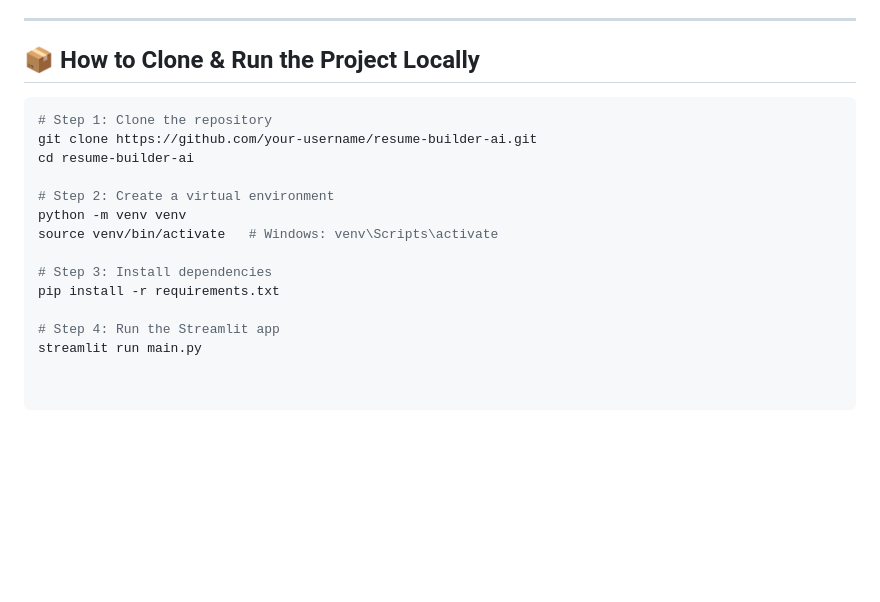
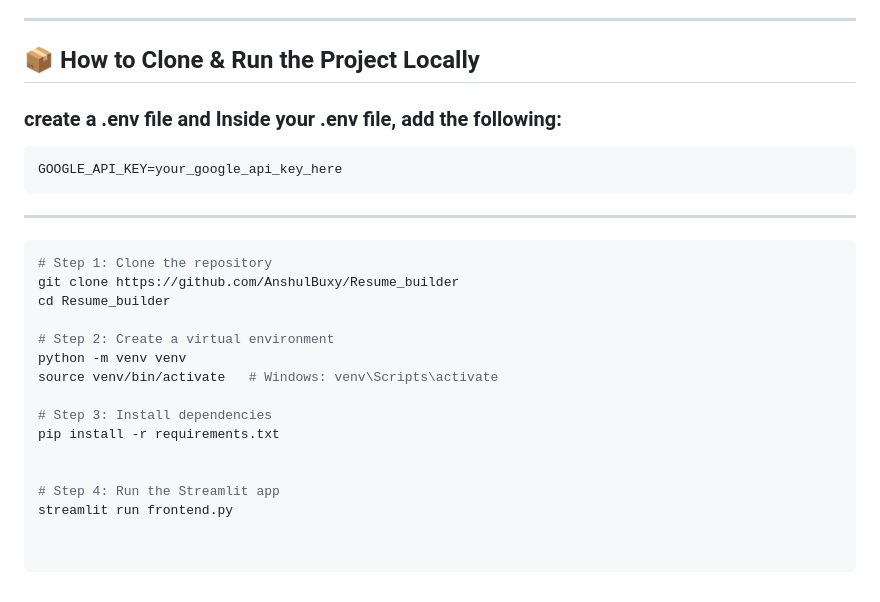
Before and after one commit to AnshulBuxy/Resume_builder, a Markdown page: README.md, the part around the change. GitHub-like rendering; blank space fills up the shorter version.

````diff
--- a/README.md
+++ b/README.md
@@ -85,11 +85,15 @@ The website is organized into two main sections:
 ---
 
 ## 📦 How to Clone & Run the Project Locally
-
+### create a .env file and Inside your .env file, add the following:
+```bash
+GOOGLE_API_KEY=your_google_api_key_here
+```
+---
 ```bash
 # Step 1: Clone the repository
-git clone https://github.com/your-username/resume-builder-ai.git
-cd resume-builder-ai
+git clone https://github.com/AnshulBuxy/Resume_builder
+cd Resume_builder
 
 # Step 2: Create a virtual environment
 python -m venv venv
@@ -98,5 +102,6 @@ source venv/bin/activate   # Windows: venv\Scripts\activate
 # Step 3: Install dependencies
 pip install -r requirements.txt
 
+
 # Step 4: Run the Streamlit app
-streamlit run main.py
+streamlit run frontend.py
````
